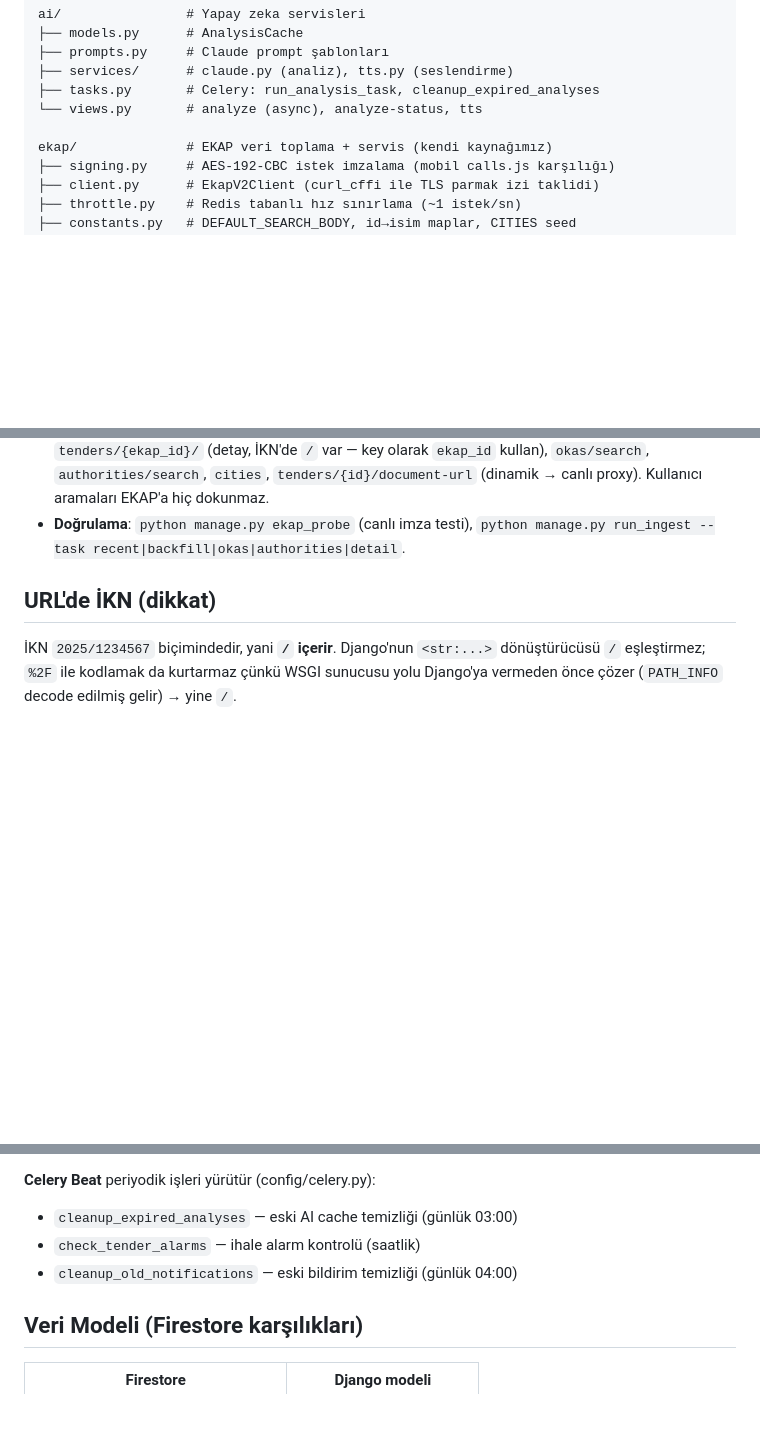
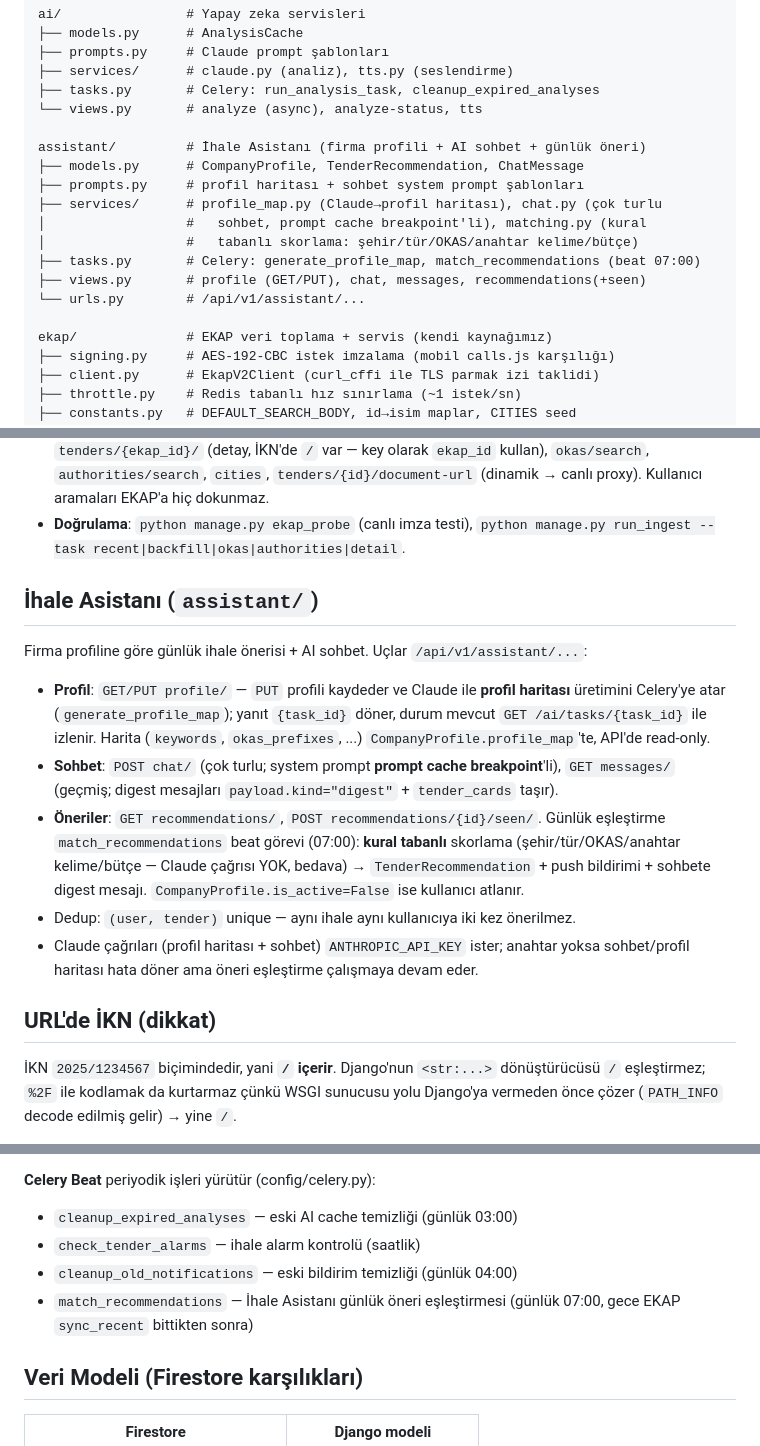
Before and after one commit to firatbadur/ihaletakip-api, a Markdown page: CLAUDE.md, 3 parts joined by grey strips. Rendered like a GitHub page; blank space fills up the shorter version.

Commit message:
docs: CLAUDE.md'ye İhale Asistanı (assistant/) bölümü ve beat görevi eklendi
Co-Authored-By: Claude Fable 5 <noreply@anthropic.com>

```diff
--- a/CLAUDE.md
+++ b/CLAUDE.md
@@ -68,6 +68,16 @@ ai/                # Yapay zeka servisleri
 ├── tasks.py       # Celery: run_analysis_task, cleanup_expired_analyses
 └── views.py       # analyze (async), analyze-status, tts
 
+assistant/         # İhale Asistanı (firma profili + AI sohbet + günlük öneri)
+├── models.py      # CompanyProfile, TenderRecommendation, ChatMessage
+├── prompts.py     # profil haritası + sohbet system prompt şablonları
+├── services/      # profile_map.py (Claude→profil haritası), chat.py (çok turlu
+│                  #   sohbet, prompt cache breakpoint'li), matching.py (kural
+│                  #   tabanlı skorlama: şehir/tür/OKAS/anahtar kelime/bütçe)
+├── tasks.py       # Celery: generate_profile_map, match_recommendations (beat 07:00)
+├── views.py       # profile (GET/PUT), chat, messages, recommendations(+seen)
+└── urls.py        # /api/v1/assistant/...
+
 ekap/              # EKAP veri toplama + servis (kendi kaynağımız)
 ├── signing.py     # AES-192-CBC istek imzalama (mobil calls.js karşılığı)
 ├── client.py      # EkapV2Client (curl_cffi ile TLS parmak izi taklidi)
@@ -129,6 +139,26 @@ Uygulama artık EKAP'a doğrudan gitmez; EKAP verisini biz toplayıp servis eder
   (dinamik → canlı proxy). Kullanıcı aramaları EKAP'a hiç dokunmaz.
 - **Doğrulama**: `python manage.py ekap_probe` (canlı imza testi),
   `python manage.py run_ingest --task recent|backfill|okas|authorities|detail`.
+
+## İhale Asistanı (`assistant/`)
+
+Firma profiline göre günlük ihale önerisi + AI sohbet. Uçlar `/api/v1/assistant/...`:
+
+- **Profil**: `GET/PUT profile/` — `PUT` profili kaydeder ve Claude ile **profil
+  haritası** üretimini Celery'ye atar (`generate_profile_map`); yanıt `{task_id}`
+  döner, durum mevcut `GET /ai/tasks/{task_id}` ile izlenir. Harita
+  (`keywords`, `okas_prefixes`, ...) `CompanyProfile.profile_map`'te, API'de read-only.
+- **Sohbet**: `POST chat/` (çok turlu; system prompt **prompt cache breakpoint**'li),
+  `GET messages/` (geçmiş; digest mesajları `payload.kind="digest"` +
+  `tender_cards` taşır).
+- **Öneriler**: `GET recommendations/`, `POST recommendations/{id}/seen/`.
+  Günlük eşleştirme `match_recommendations` beat görevi (07:00): **kural tabanlı**
+  skorlama (şehir/tür/OKAS/anahtar kelime/bütçe — Claude çağrısı YOK, bedava) →
+  `TenderRecommendation` + push bildirimi + sohbete digest mesajı.
+  `CompanyProfile.is_active=False` ise kullanıcı atlanır.
+- Dedup: `(user, tender)` unique — aynı ihale aynı kullanıcıya iki kez önerilmez.
+- Claude çağrıları (profil haritası + sohbet) `ANTHROPIC_API_KEY` ister; anahtar
+  yoksa sohbet/profil haritası hata döner ama öneri eşleştirme çalışmaya devam eder.
 
 ## URL'de İKN (dikkat)
 
@@ -247,6 +277,8 @@ Doküman analizi gibi uzun süren tüm işler **her zaman** Celery worker'a atı
 - `cleanup_expired_analyses` — eski AI cache temizliği (günlük 03:00)
 - `check_tender_alarms` — ihale alarm kontrolü (saatlik)
 - `cleanup_old_notifications` — eski bildirim temizliği (günlük 04:00)
+- `match_recommendations` — İhale Asistanı günlük öneri eşleştirmesi (günlük 07:00,
+  gece EKAP `sync_recent` bittikten sonra)
 
 ## Veri Modeli (Firestore karşılıkları)
 
```
